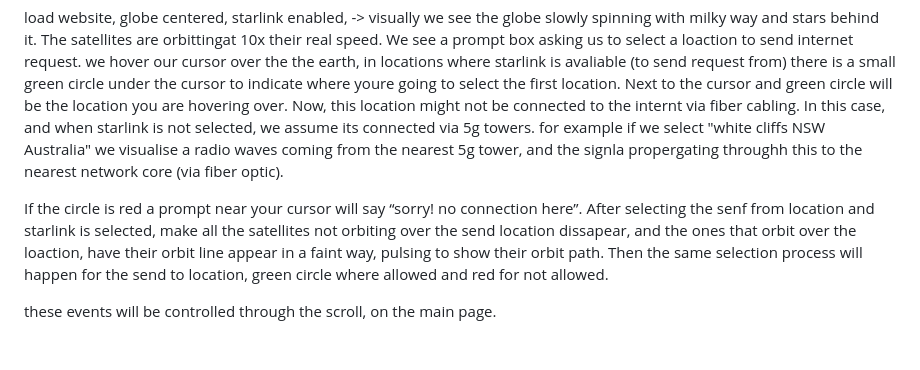
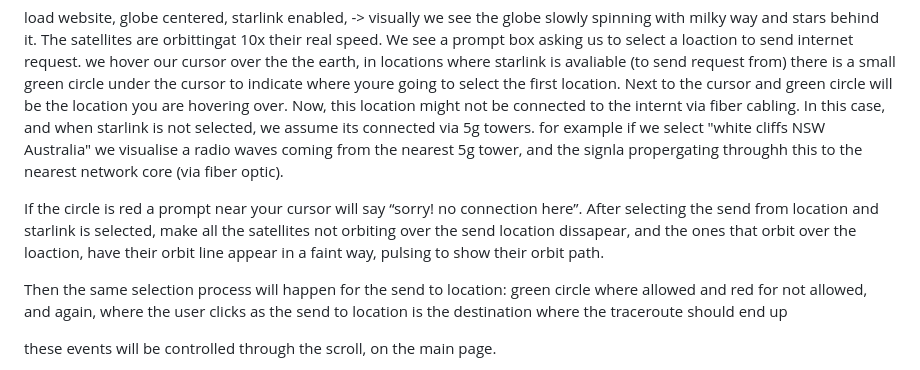
Before and after one commit to comp4020-agentic-coding-studio/comp4020-ass1-Noah-Martin1, a Markdown page: CLAUDE.md, the part around the change. GitHub-like rendering; blank space fills up the shorter version.

Commit message:
Brief: the destination is also the clicked point
Clarifies the core-interaction flow — the send-to location the user
clicks is where the traceroute ends, the same way the send-from location
is where it starts.

```diff
--- a/CLAUDE.md
+++ b/CLAUDE.md
@@ -47,7 +47,9 @@ Routes shown by the prototype may be fictionalised, but they should be based on
 
 load website, globe centered, starlink enabled, -> visually we see the globe slowly spinning with milky way and stars behind it. The satellites are orbittingat 10x their real speed. We see a prompt box asking us to select a loaction to send internet request. we hover our cursor over the the earth, in locations where starlink is avaliable (to send request from) there is a small green circle under the cursor to indicate where youre going to select the first location. Next to the cursor and green circle will be the location you are hovering over. Now, this location might not be connected to the internt via fiber cabling. In this case, and when starlink is not selected, we assume its connected via 5g towers. for example if we select "white cliffs NSW Australia" we visualise a radio waves coming from the nearest 5g tower, and the signla propergating throughh this to the nearest network core (via fiber optic).
 
-If the circle is red a prompt near your cursor will say “sorry! no connection here”. After selecting the senf from location and starlink is selected, make all the satellites not orbiting over the send location dissapear, and the ones that orbit over the loaction, have their orbit line appear in a faint way, pulsing to show their orbit path. Then the same selection process will happen for the send to location, green circle where allowed and red for not allowed.
+If the circle is red a prompt near your cursor will say “sorry! no connection here”. After selecting the send from location and starlink is selected, make all the satellites not orbiting over the send location dissapear, and the ones that orbit over the loaction, have their orbit line appear in a faint way, pulsing to show their orbit path.
+
+Then the same selection process will happen for the send to location: green circle where allowed and red for not allowed, and again, where the user clicks as the send to location is the destination where the traceroute should end up
 
 these events will be controlled through the scroll, on the main page.
 
```
